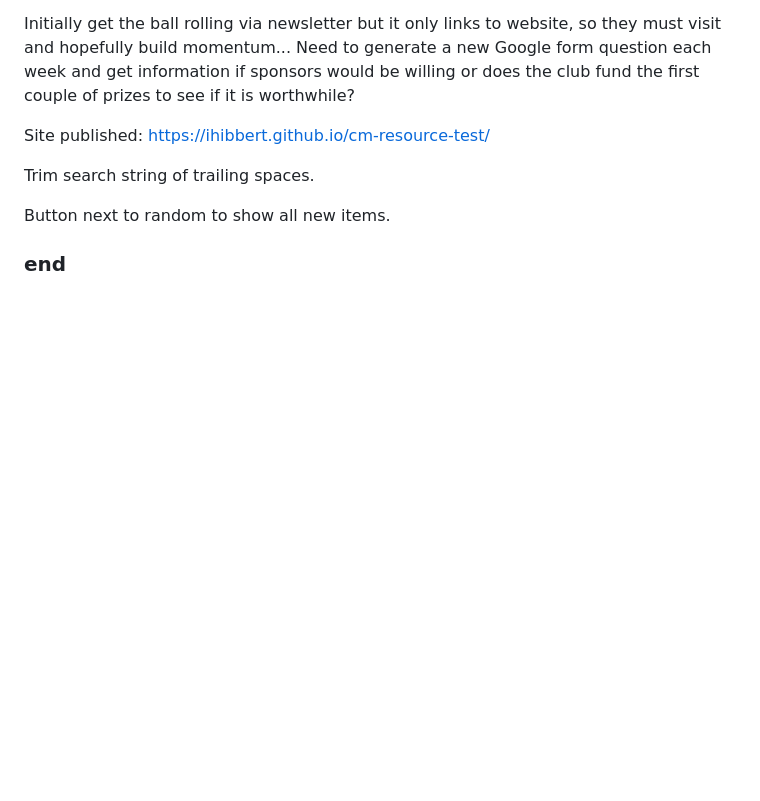
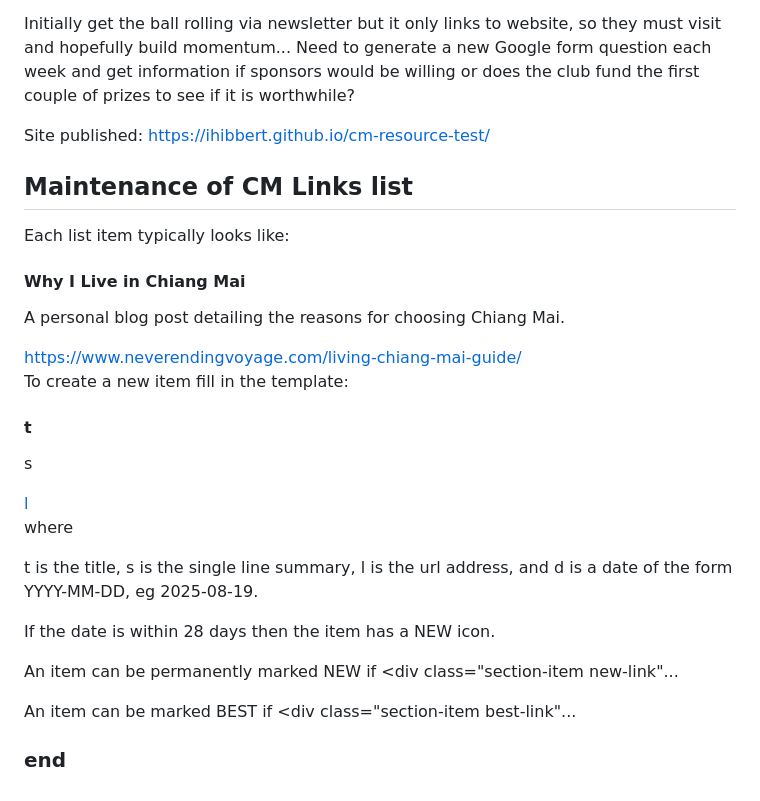
Before and after one commit to ihibbert/cm-resource-test, a Markdown page: README.md, the part around the change. Drawn GitHub-style; blank space fills up the shorter version.

Commit message:
Update README.md, added notes about cm links maintenance.

```diff
--- a/README.md
+++ b/README.md
@@ -130,9 +130,31 @@ Need to generate a new Google form question each week and get information if spo
 
 Site published: https://ihibbert.github.io/cm-resource-test/
 
+## Maintenance of CM Links list
 
-Trim search string of trailing spaces.
+Each list item typically looks like:
 
-Button next to random to show all new items.
+</div><div class="section-item" data-new-date="2025-08-19"><h4>Why I Live in Chiang Mai</h4>
+<p>A personal blog post detailing the reasons for choosing Chiang Mai.</p>
+<a href="https://www.neverendingvoyage.com/living-chiang-mai-guide/">https://www.neverendingvoyage.com/living-chiang-mai-guide/</a><br>
+
+To create a new item fill in the template:
+
+</div><div class="section-item" data-new-date="d"><h4>t</h4>
+<p>s</p>
+<a href="l">l</a><br>
+
+where
+
+t is the title, s is the single line summary, l is the url address, and
+d is a date of the form YYYY-MM-DD, eg 2025-08-19.
+
+If the date is within 28 days then the item has a NEW icon.
+
+An item can be permanently marked NEW if <div class="section-item new-link"...
+
+An item can be marked BEST if <div class="section-item best-link"...
+
+
 
 ### end ###
```
